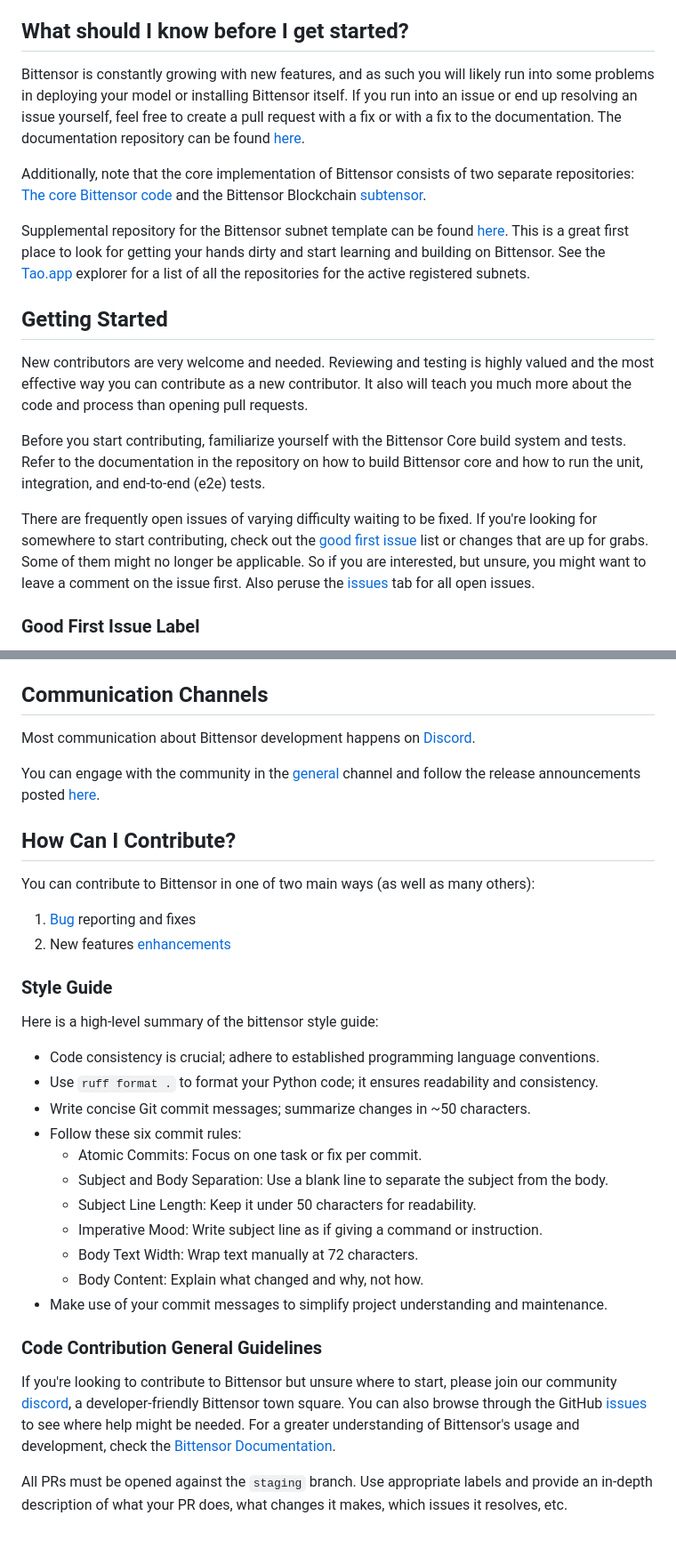
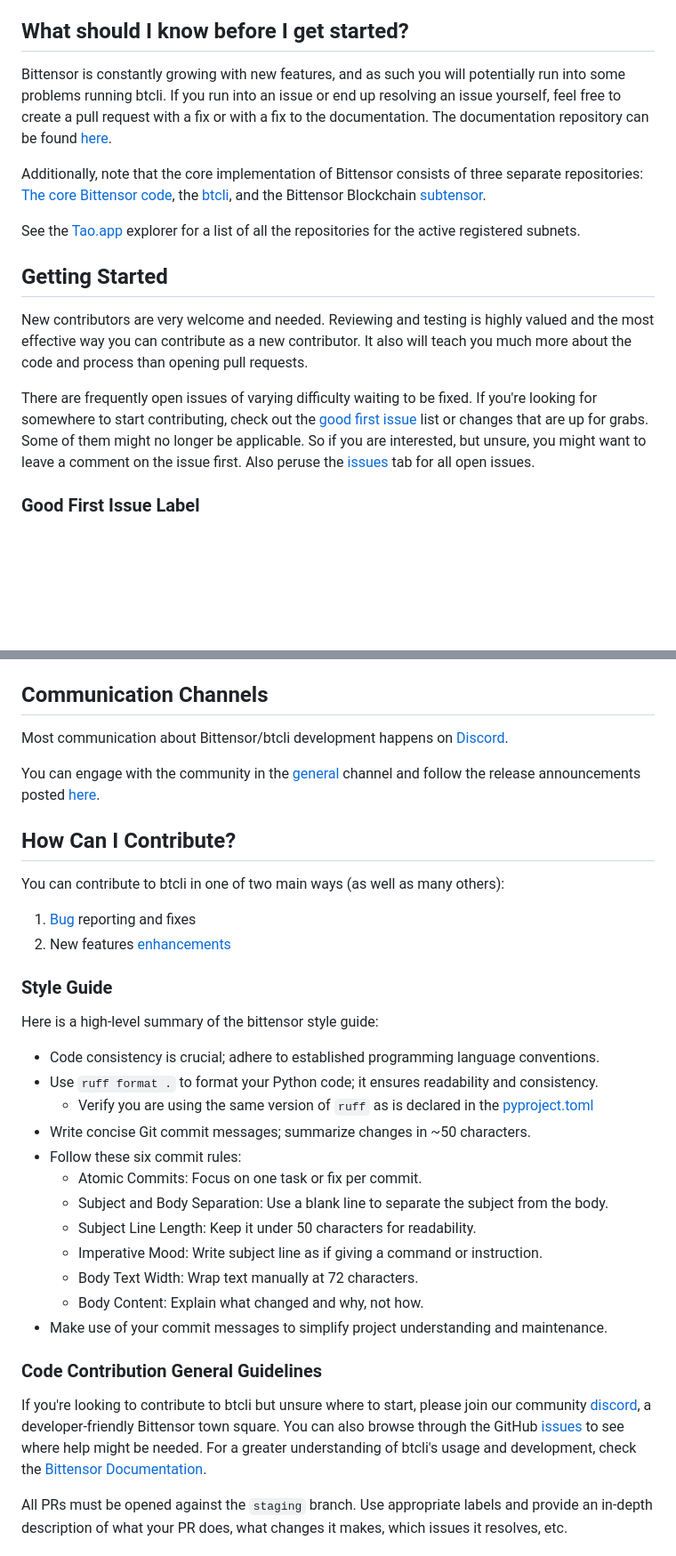
Before and after one commit to opentensor/btcli, a Markdown page: CONTRIBUTING.md, 2 parts joined by grey strips. Shown: that part at 89% size. Rendered like a GitHub page; blank space fills up the shorter version.

```diff
--- a/CONTRIBUTING.md
+++ b/CONTRIBUTING.md
@@ -35,16 +35,15 @@ or generalities.
 * [Church of Rao Discord](https://discord.gg/brRAeVCmzM)
 
 ## What should I know before I get started?
-Bittensor is constantly growing with new features, and as such you will likely run into some problems in deploying
-your model or installing Bittensor itself. If you run into an issue or end up resolving an issue yourself,
+Bittensor is constantly growing with new features, and as such you will potentially run into some problems running btcli.
+If you run into an issue or end up resolving an issue yourself,
 feel free to create a pull request with a fix or with a fix to the documentation. The documentation repository
 can be found [here](https://github.com/latent-to/developer-docs).
 
-Additionally, note that the core implementation of Bittensor consists of two separate repositories:
-[The core Bittensor code](https://github.com/opentensor/bittensor) and the Bittensor Blockchain [subtensor](https://github.com/opentensor/subtensor).
+Additionally, note that the core implementation of Bittensor consists of three separate repositories:
+[The core Bittensor code](https://github.com/opentensor/bittensor), the [btcli](https://github.com/opentensor/btcli),
+and the Bittensor Blockchain [subtensor](https://github.com/opentensor/subtensor).
 
-Supplemental repository for the Bittensor subnet template can be found [here](https://github.com/opentensor/bittensor-subnet-template).
-This is a great first place to look for getting your hands dirty and start learning and building on Bittensor.
 See the [Tao.app](https://www.tao.app/explorer) explorer for a list of all the repositories for the active registered subnets.
 
 ## Getting Started
@@ -52,8 +51,4 @@ New contributors are very welcome and needed.
 Reviewing and testing is highly valued and the most effective way you can contribute as a new contributor.
 It also will teach you much more about the code and process than opening pull requests.
 
-Before you start contributing, familiarize yourself with the Bittensor Core build system and tests.
-Refer to the documentation in the repository on how to build Bittensor core and how to run the unit, integration,
-and end-to-end (e2e) tests.
-
 There are frequently open issues of varying difficulty waiting to be fixed.
@@ -78,13 +73,13 @@ You can start by looking through these `beginner` and `help-wanted` issues:
 * [Help wanted issues](https://github.com/opentensor/btcli/labels/help%20wanted) - issues which should be a bit more involved than `beginner` issues.
 
 ## Communication Channels
-Most communication about Bittensor development happens on [Discord](https://discord.gg/bittensor).
+Most communication about Bittensor/btcli development happens on [Discord](https://discord.gg/bittensor).
 
 You can engage with the community in the [general](https://discord.com/channels/799672011265015819/799672011814862902) channel and follow the release announcements posted [here](https://discord.com/channels/799672011265015819/1359587876563718144).
 
 ## How Can I Contribute?
 
-You can contribute to Bittensor in one of two main ways (as well as many others):
+You can contribute to btcli in one of two main ways (as well as many others):
 1. [Bug](#reporting-bugs) reporting and fixes
 2. New features [enhancements](#suggesting-enhancements-and-features)
 
@@ -92,6 +87,7 @@ You can contribute to Bittensor in one of two main ways (as well as many others)
 Here is a high-level summary of the bittensor style guide:
 - Code consistency is crucial; adhere to established programming language conventions.
 - Use `ruff format .` to format your Python code; it ensures readability and consistency.
+  - Verify you are using the same version of `ruff` as is declared in the [pyproject.toml](./pyproject.toml)
 - Write concise Git commit messages; summarize changes in ~50 characters.
 - Follow these six commit rules:
   - Atomic Commits: Focus on one task or fix per commit.
@@ -104,10 +100,10 @@ Here is a high-level summary of the bittensor style guide:
 
 ### Code Contribution General Guidelines
 
-If you're looking to contribute to Bittensor but unsure where to start,
+If you're looking to contribute to btcli but unsure where to start,
 please join our community [discord](https://discord.gg/bittensor), a developer-friendly Bittensor town square.
-You can also browse through the GitHub [issues](https://github.com/opentensor/bittensor/issues) to see where help might be needed.
-For a greater understanding of Bittensor's usage and development, check the [Bittensor Documentation](https://docs.learnbittensor.org).
+You can also browse through the GitHub [issues](https://github.com/opentensor/btcli/issues) to see where help might be needed.
+For a greater understanding of btcli's usage and development, check the [Bittensor Documentation](https://docs.learnbittensor.org).
 
 All PRs must be opened against the `staging` branch. Use appropriate labels and provide an in-depth description of what your PR does,
 what changes it makes, which issues it resolves, etc.
```
Also changed, not shown: other parts of CONTRIBUTING.md (+21 -22 lines).
